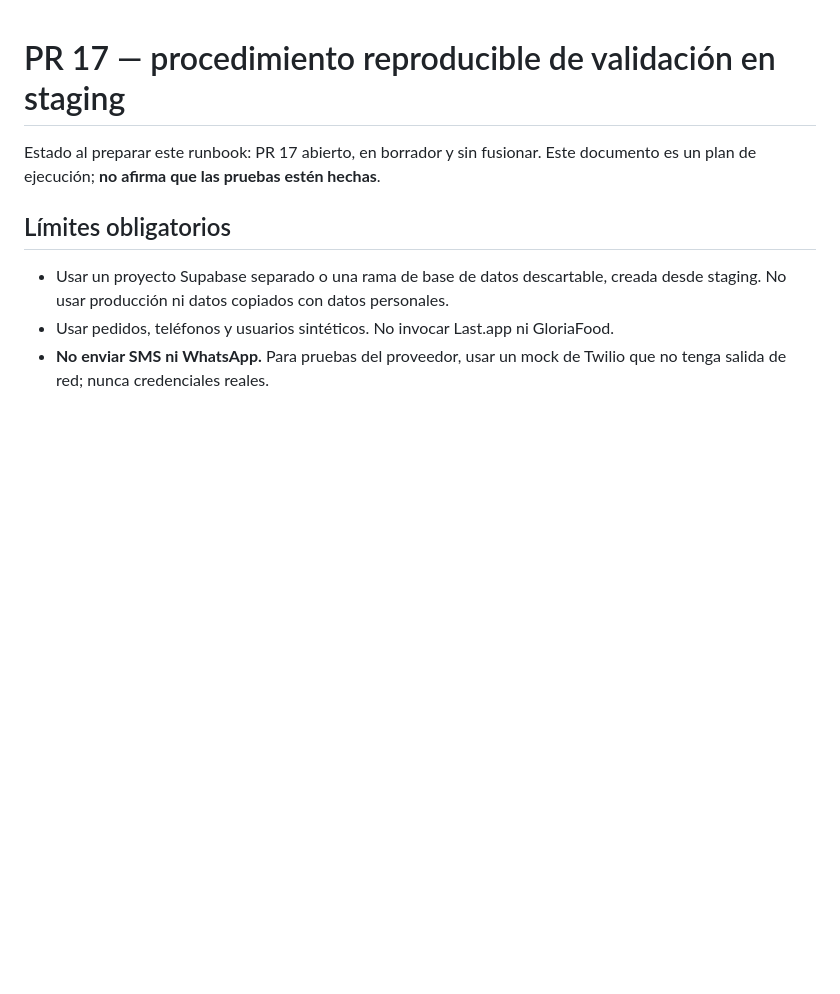
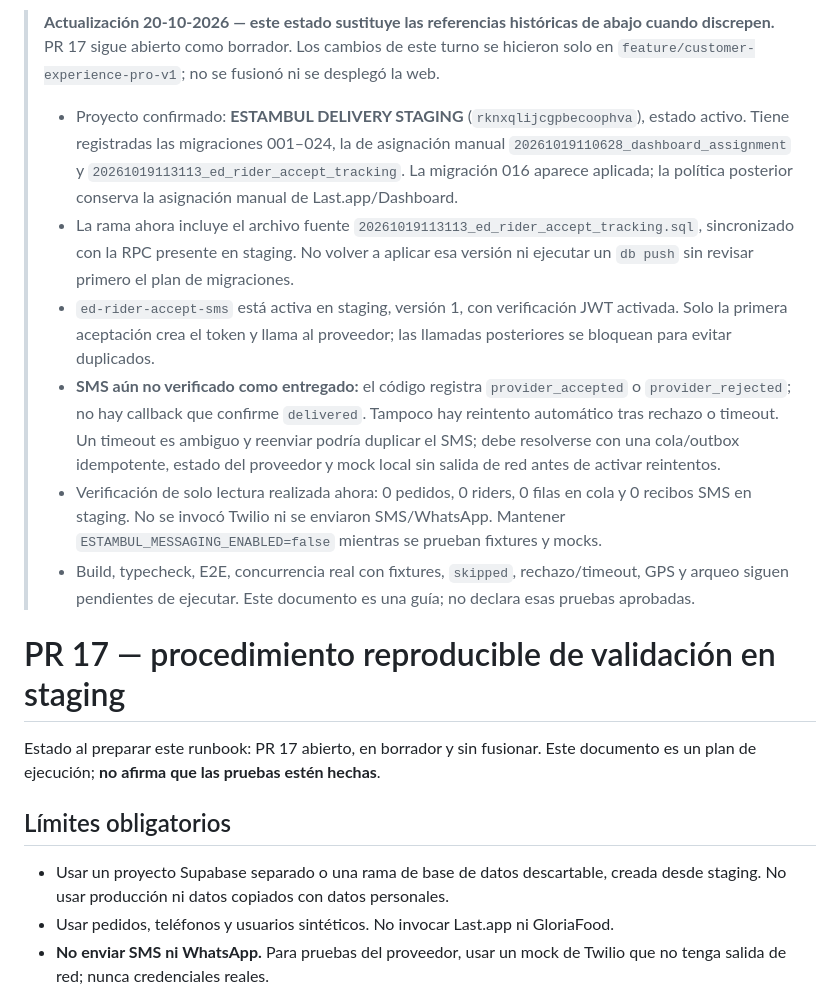
Before and after one commit to shaniwaris80-crypto/ESTAMBUL-DELIVERY, a Markdown page: docs/STAGING_SMS016_RUNBOOK.md, the part around the change. GitHub-like rendering; blank space fills up the shorter version.

Commit message:
Refresh staging runbook after source and design audit

```diff
--- a/docs/STAGING_SMS016_RUNBOOK.md
+++ b/docs/STAGING_SMS016_RUNBOOK.md
@@ -1,3 +1,13 @@
+> **Actualización 20-10-2026 — este estado sustituye las referencias históricas de abajo cuando discrepen.**
+> PR 17 sigue abierto como borrador. Los cambios de este turno se hicieron solo en `feature/customer-experience-pro-v1`; no se fusionó ni se desplegó la web.
+>
+> - Proyecto confirmado: **ESTAMBUL DELIVERY STAGING** (`rknxqlijcgpbecoophva`), estado activo. Tiene registradas las migraciones 001–024, la de asignación manual `20261019110628_dashboard_assignment` y `20261019113113_ed_rider_accept_tracking`. La migración 016 aparece aplicada; la política posterior conserva la asignación manual de Last.app/Dashboard.
+> - La rama ahora incluye el archivo fuente `20261019113113_ed_rider_accept_tracking.sql`, sincronizado con la RPC presente en staging. No volver a aplicar esa versión ni ejecutar un `db push` sin revisar primero el plan de migraciones.
+> - `ed-rider-accept-sms` está activa en staging, versión 1, con verificación JWT activada. Solo la primera aceptación crea el token y llama al proveedor; las llamadas posteriores se bloquean para evitar duplicados.
+> - **SMS aún no verificado como entregado:** el código registra `provider_accepted` o `provider_rejected`; no hay callback que confirme `delivered`. Tampoco hay reintento automático tras rechazo o timeout. Un timeout es ambiguo y reenviar podría duplicar el SMS; debe resolverse con una cola/outbox idempotente, estado del proveedor y mock local sin salida de red antes de activar reintentos.
+> - Verificación de solo lectura realizada ahora: 0 pedidos, 0 riders, 0 filas en cola y 0 recibos SMS en staging. No se invocó Twilio ni se enviaron SMS/WhatsApp. Mantener `ESTAMBUL_MESSAGING_ENABLED=false` mientras se prueban fixtures y mocks.
+> - Build, typecheck, E2E, concurrencia real con fixtures, `skipped`, rechazo/timeout, GPS y arqueo siguen pendientes de ejecutar. Este documento es una guía; no declara esas pruebas aprobadas.
+>
 # PR 17 — procedimiento reproducible de validación en staging
 
 Estado al preparar este runbook: PR 17 abierto, en borrador y sin fusionar. Este documento es un plan de ejecución; **no afirma que las pruebas estén hechas**.
```
